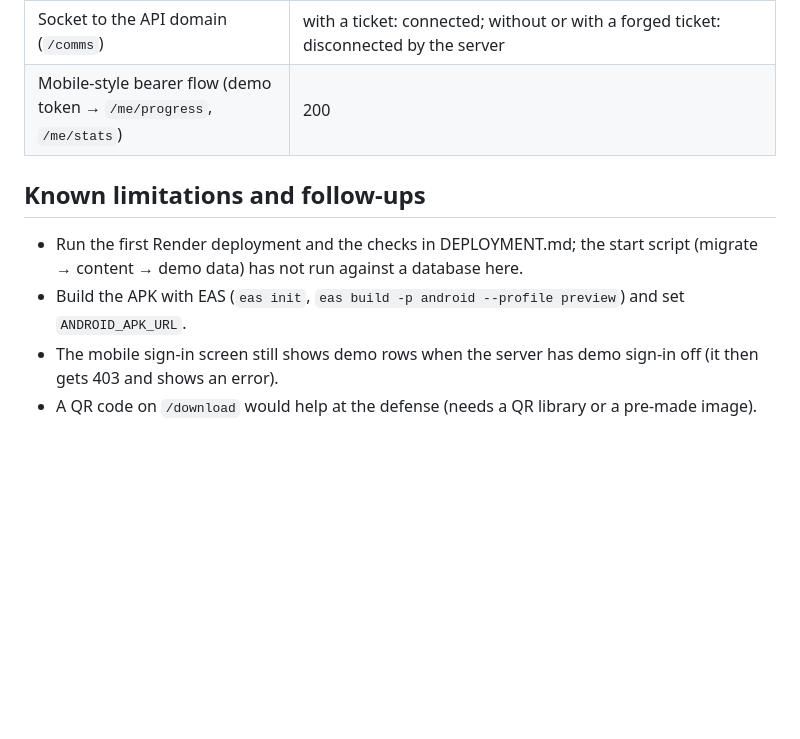
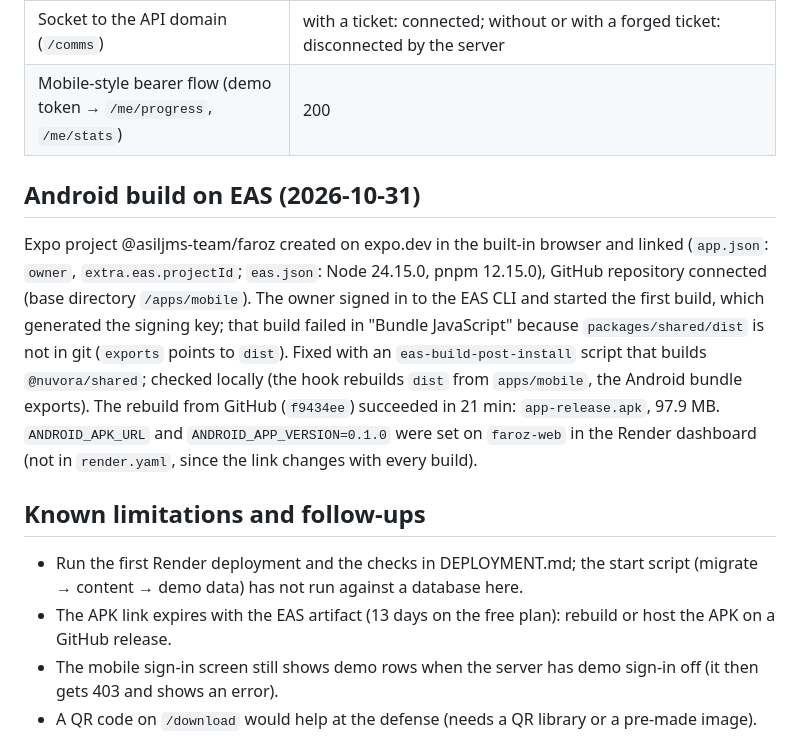
Before and after one commit to JM-2007-07/Nuvora, a Markdown page: docs/stories/2026-10-31-render-deployment.md, the part around the change. GitHub-like rendering; blank space fills up the shorter version.

```diff
--- a/docs/stories/2026-10-31-render-deployment.md
+++ b/docs/stories/2026-10-31-render-deployment.md
@@ -48,10 +48,14 @@ Done in the owner's Render account through the built-in browser. The owner's exi
 | Socket to the API domain (`/comms`) | with a ticket: connected; without or with a forged ticket: disconnected by the server |
 | Mobile-style bearer flow (demo token → `/me/progress`, `/me/stats`) | 200 |
 
+## Android build on EAS (2026-10-31)
+
+Expo project @asiljms-team/faroz created on expo.dev in the built-in browser and linked (`app.json`: `owner`, `extra.eas.projectId`; `eas.json`: Node 24.15.0, pnpm 12.15.0), GitHub repository connected (base directory `/apps/mobile`). The owner signed in to the EAS CLI and started the first build, which generated the signing key; that build failed in "Bundle JavaScript" because `packages/shared/dist` is not in git (`exports` points to `dist`). Fixed with an `eas-build-post-install` script that builds `@nuvora/shared`; checked locally (the hook rebuilds `dist` from `apps/mobile`, the Android bundle exports). The rebuild from GitHub (`f9434ee`) succeeded in 21 min: `app-release.apk`, 97.9 MB. `ANDROID_APK_URL` and `ANDROID_APP_VERSION=0.1.0` were set on `faroz-web` in the Render dashboard (not in `render.yaml`, since the link changes with every build).
+
 ## Known limitations and follow-ups
 
 - Run the first Render deployment and the checks in DEPLOYMENT.md; the start script (migrate → content → demo data) has not run against a database here.
-- Build the APK with EAS (`eas init`, `eas build -p android --profile preview`) and set `ANDROID_APK_URL`.
+- The APK link expires with the EAS artifact (13 days on the free plan): rebuild or host the APK on a GitHub release.
 - The mobile sign-in screen still shows demo rows when the server has demo sign-in off (it then gets 403 and shows an error).
 - A QR code on `/download` would help at the defense (needs a QR library or a pre-made image).
 - With demo sign-in on, anyone with the address can act as the demo teacher or center during the defense window; switch `DEMO_LOGINS=off` afterwards.
```
Also changed, not shown: docs/engineering/DEPLOYMENT.md (+7 -0 lines).
